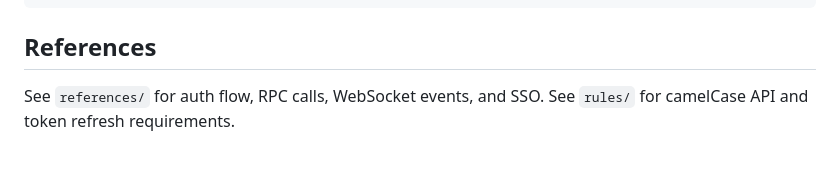
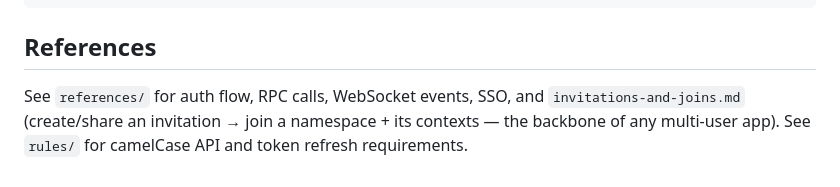
Before and after one commit to calimero-network/calimero-skills, a Markdown page: skills/calimero-client-js/SKILL.md, the part around the change. Rendered like a GitHub page.

Commit message:
docs(client-js): add invitations-and-joins reference
Create/share an invitation link → join a namespace + its contexts via the
mero-js admin API (camelCase v2). The backbone of any multi-user Calimero
app; the calimero-studio build agent now generates this flow. Indexed in
calimero-client-js/SKILL.md.

Co-Authored-By: Claude Opus 4.8 (1M context) <noreply@anthropic.com>

```diff
--- a/skills/calimero-client-js/SKILL.md
+++ b/skills/calimero-client-js/SKILL.md
@@ -93,5 +93,7 @@ ws.addCallback((event) => {
 
 ## References
 
-See `references/` for auth flow, RPC calls, WebSocket events, and SSO.
+See `references/` for auth flow, RPC calls, WebSocket events, SSO, and
+`invitations-and-joins.md` (create/share an invitation → join a namespace +
+its contexts — the backbone of any multi-user app).
 See `rules/` for camelCase API and token refresh requirements.
```
Also changed, not shown: 1 other file.
